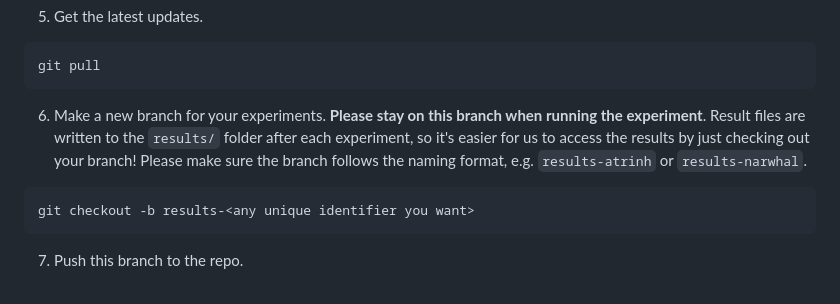
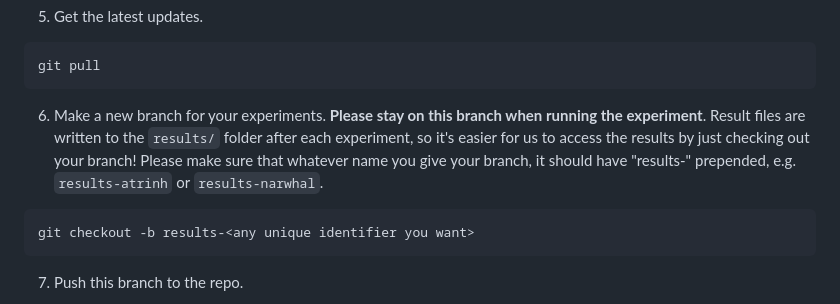
Before and after one commit to dsbrown1331/birl, a Markdown page: README.md, the part around the change. GitHub-like rendering.

````diff
--- a/README.md
+++ b/README.md
@@ -24,7 +24,7 @@ git checkout userstudy
 ```
 git pull
 ```
-6. Make a new branch for your experiments. **Please stay on this branch when running the experiment**. Result files are written to the `results/` folder after each experiment, so it's easier for us to access the results by just checking out your branch! Please make sure the branch follows the naming format, e.g. `results-atrinh` or `results-narwhal`.
+6. Make a new branch for your experiments. **Please stay on this branch when running the experiment**. Result files are written to the `results/` folder after each experiment, so it's easier for us to access the results by just checking out your branch! Please make sure that whatever name you give your branch, it should have "results-" prepended, e.g. `results-atrinh` or `results-narwhal`.
 ```
 git checkout -b results-<any unique identifier you want>
 ```
````
